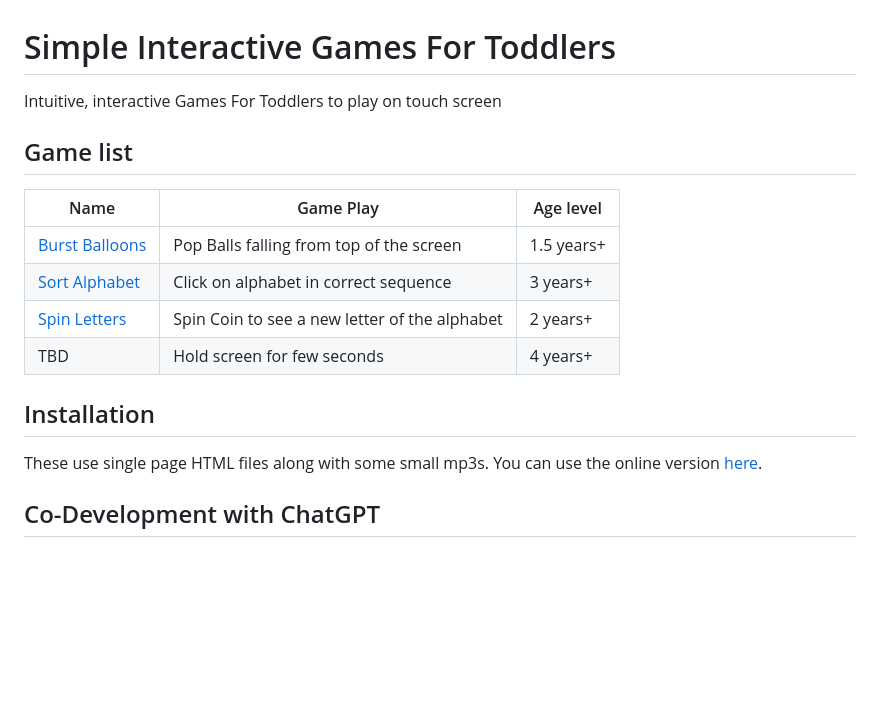
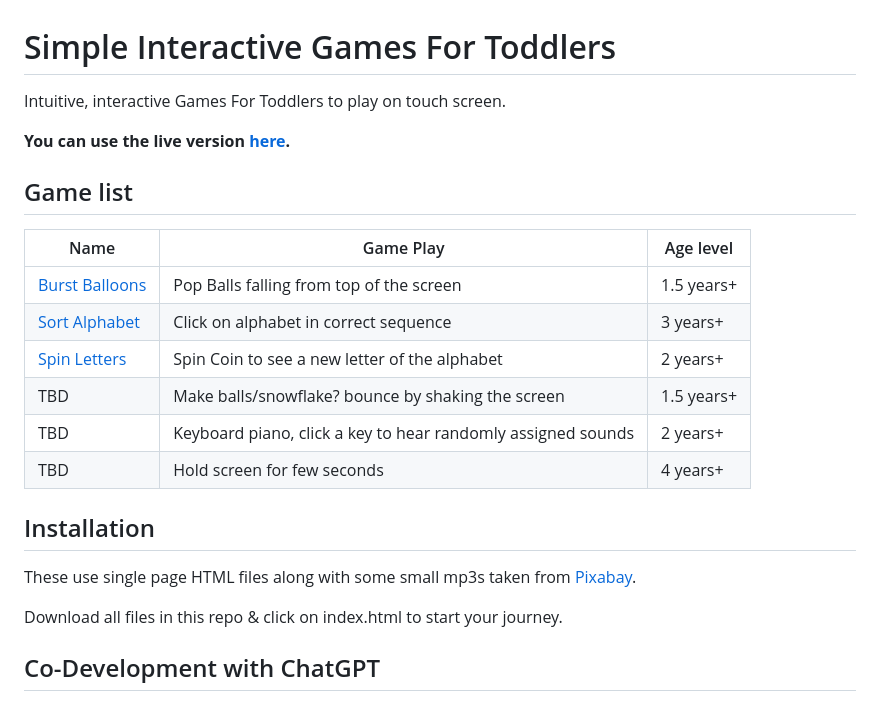
Before and after one commit to arun-ks/InteractiveGamesForToddlers, a Markdown page: README.md, the part around one of its changes. Rendered like a GitHub page; blank space fills up the shorter version.

```diff
--- a/README.md
+++ b/README.md
@@ -1,6 +1,8 @@
 # Simple Interactive Games For Toddlers
 
-Intuitive, interactive Games For Toddlers to play on touch screen
+Intuitive, interactive Games For Toddlers to play on touch screen.
+
+**You can use the live version [here](https://arun-ks.github.io/ToddlerGames/).**
 
 ## Game list
 | Name | Game Play | Age level |
@@ -8,11 +10,16 @@ Intuitive, interactive Games For Toddlers to play on touch screen
 |[Burst Balloons](https://arun-ks.github.io/ToddlerGames/BurstBaloons.html) | Pop Balls falling from top of the screen | 1.5 years+ |
 |[Sort Alphabet](https://arun-ks.github.io/ToddlerGames/SortAlphabets.html) | Click on alphabet in correct sequence  | 3 years+ |
 |[Spin Letters](https://arun-ks.github.io/ToddlerGames/SpinLetters.html) | Spin Coin to see a new letter of the alphabet | 2 years+ |
+|TBD | Make balls/snowflake? bounce by shaking the screen  | 1.5 years+ |
+|TBD | Keyboard piano, click a key to hear randomly assigned sounds  | 2 years+ |
 |TBD | Hold screen for few seconds  | 4 years+ |
 
 
 ## Installation
-These use single page HTML files along with some small mp3s. You can use the online version [here](https://arun-ks.github.io/ToddlerGames/).
+These use single page HTML files along with some small mp3s taken from [Pixabay](https://pixabay.com/).
+
+Download all files in this repo & click on index.html to start your journey.
+
 
 ## Co-Development with ChatGPT
 Most of the games were created with ChatGPT. The quick prototyping allowed revision & refinement of requirements.
```
Also changed, not shown: other parts of README.md (+4 -1 lines).
